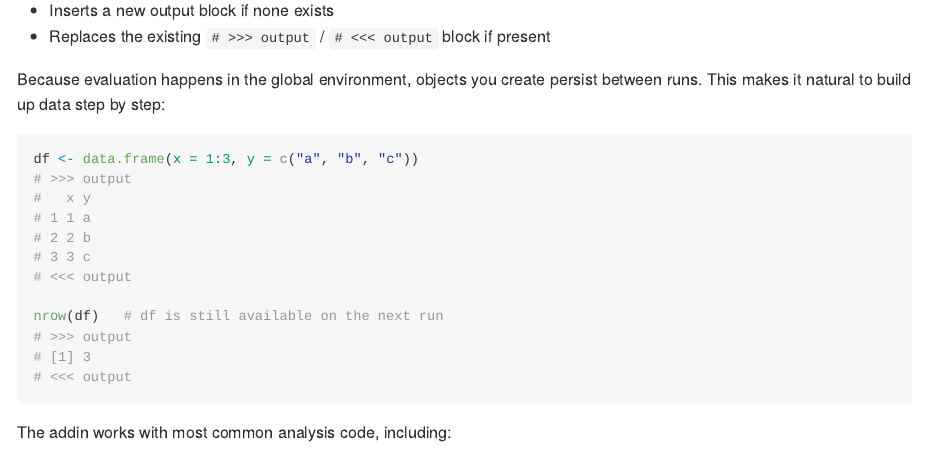
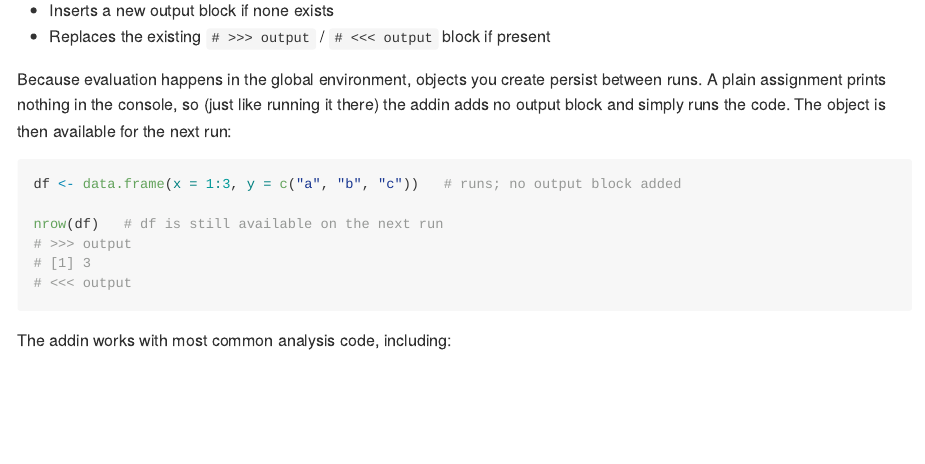
Before and after one commit to danielrak/inlineOutputAddin, an R Markdown document (README.Rmd): the page in a window 1100 px wide, from 1270 px down. The pictures show the output file README.md that the author committed with the source, drawn offline in the style of GitHub.

Commit message:
docs: align README assignment example with no-output behaviour
A plain assignment prints nothing, so the addin adds no output block (it
just runs the code). Update the persistence example accordingly instead of
showing a printed data frame for an assignment.

Co-Authored-By: Claude Opus 4.8 <noreply@anthropic.com>
Claude-Session: https://claude.ai/code/session_01Pvg4ySztwVFjecx7hNUnA9

````diff
--- a/README.Rmd
+++ b/README.Rmd
@@ -66,16 +66,12 @@
 - Replaces the existing `# >>> output` / `# <<< output` block if present
 
 Because evaluation happens in the global environment, objects you create
-persist between runs. This makes it natural to build up data step by step:
+persist between runs. A plain assignment prints nothing in the console, so
+(just like running it there) the addin adds no output block and simply runs
+the code. The object is then available for the next run:
 
 ```r
-df <- data.frame(x = 1:3, y = c("a", "b", "c"))
-# >>> output
-#   x y
-# 1 1 a
-# 2 2 b
-# 3 3 c
-# <<< output
+df <- data.frame(x = 1:3, y = c("a", "b", "c"))   # runs; no output block added
 
 nrow(df)   # df is still available on the next run
 # >>> output
````
Also changed, not shown: README.md.
